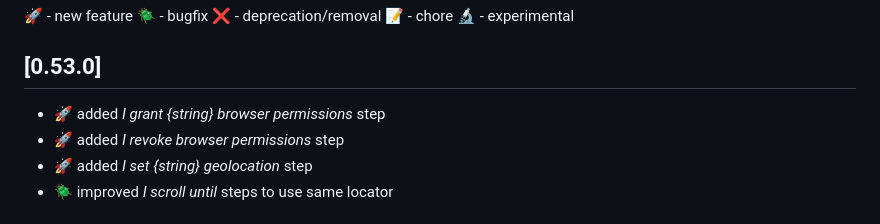
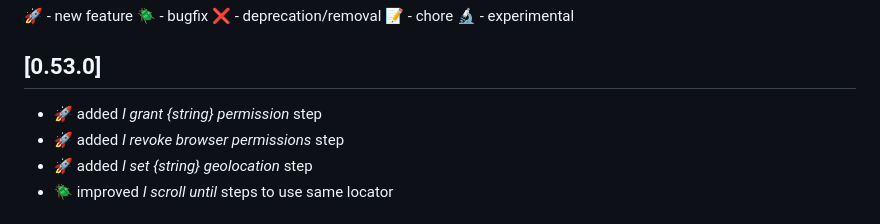
Before and after one commit to qavajs/steps-playwright, a Markdown page: CHANGELOG.md, the part around the change. GitHub-like rendering.

Commit message:
permissions steps redesign

```diff
--- a/CHANGELOG.md
+++ b/CHANGELOG.md
@@ -11,7 +11,7 @@ Check [Keep a Changelog](http://keepachangelog.com/) for recommendations on how
 :microscope: - experimental
 
 ## [0.53.0]
-- :rocket: added _I grant {string} browser permissions_ step
+- :rocket: added _I grant {string} permission_ step
 - :rocket: added _I revoke browser permissions_ step
 - :rocket: added _I set {string} geolocation_ step
 - :beetle: improved _I scroll until_ steps to use same locator
```
